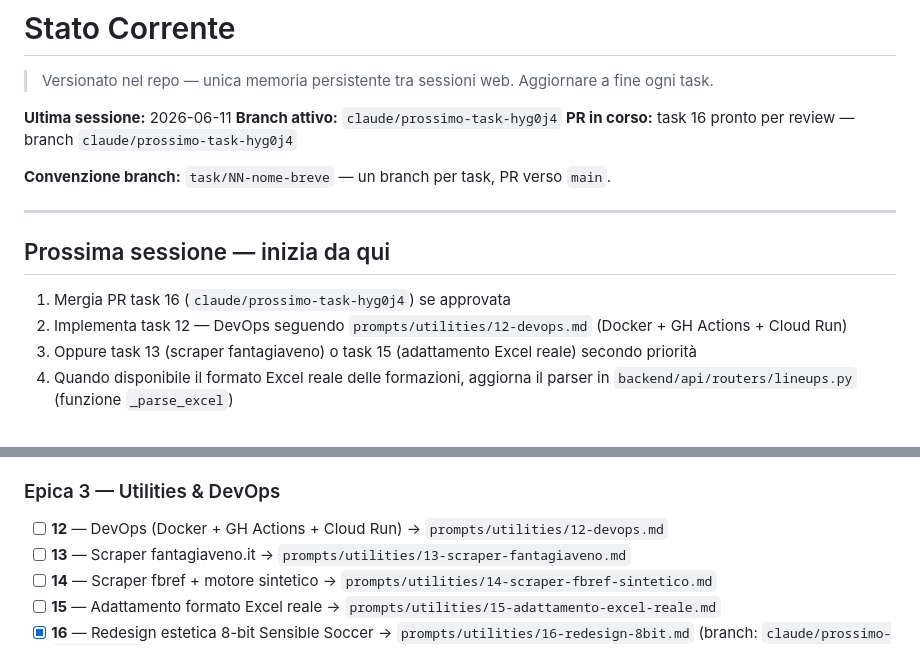
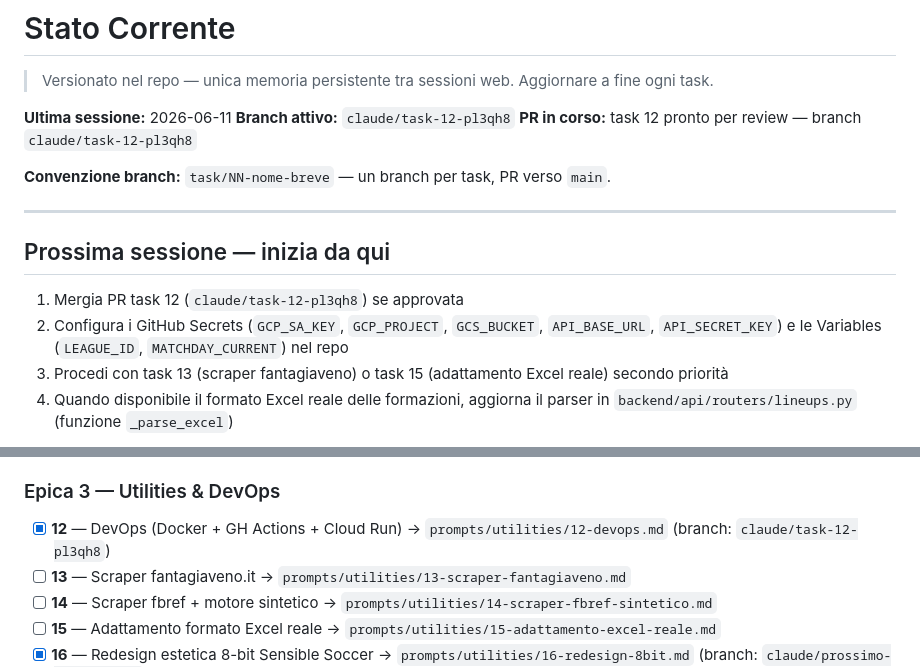
Before and after one commit to simonediroma/fantanostalgia, a Markdown page: CLAUDE_MEMORY.md, 2 parts joined by grey strips. Drawn GitHub-style.

Commit message:
update CLAUDE_MEMORY.md — task 12 completato
https://claude.ai/code/session_01PRjLCw5QSQYbkpg3aVJotu

```diff
--- a/CLAUDE_MEMORY.md
+++ b/CLAUDE_MEMORY.md
@@ -2,8 +2,8 @@
 > Versionato nel repo — unica memoria persistente tra sessioni web. Aggiornare a fine ogni task.
 
 **Ultima sessione:** 2026-06-11
-**Branch attivo:** `claude/prossimo-task-hyg0j4`
-**PR in corso:** task 16 pronto per review — branch `claude/prossimo-task-hyg0j4`
+**Branch attivo:** `claude/task-12-pl3qh8`
+**PR in corso:** task 12 pronto per review — branch `claude/task-12-pl3qh8`
 
 **Convenzione branch:** `task/NN-nome-breve` — un branch per task, PR verso `main`.
 
@@ -11,9 +11,9 @@
 
 ## Prossima sessione — inizia da qui
 
-1. Mergia PR task 16 (`claude/prossimo-task-hyg0j4`) se approvata
-2. Implementa task 12 — DevOps seguendo `prompts/utilities/12-devops.md` (Docker + GH Actions + Cloud Run)
-3. Oppure task 13 (scraper fantagiaveno) o task 15 (adattamento Excel reale) secondo priorità
+1. Mergia PR task 12 (`claude/task-12-pl3qh8`) se approvata
+2. Configura i GitHub Secrets (`GCP_SA_KEY`, `GCP_PROJECT`, `GCS_BUCKET`, `API_BASE_URL`, `API_SECRET_KEY`) e le Variables (`LEAGUE_ID`, `MATCHDAY_CURRENT`) nel repo
+3. Procedi con task 13 (scraper fantagiaveno) o task 15 (adattamento Excel reale) secondo priorità
 4. Quando disponibile il formato Excel reale delle formazioni, aggiorna il parser in `backend/api/routers/lineups.py` (funzione `_parse_excel`)
 
 Ogni task ha un prompt dedicato in `prompts/`.
@@ -42,7 +42,7 @@ Prima di iniziare qualsiasi task: leggi il prompt corrispondente + `docs/archite
 - [x] **11** — Pagine pubbliche SSR Jinja2 → `prompts/frontend/11-pagine-pubbliche.md` (branch: `claude/prossimo-task-lo5jxx`)
 
 ### Epica 3 — Utilities & DevOps
-- [ ] **12** — DevOps (Docker + GH Actions + Cloud Run) → `prompts/utilities/12-devops.md`
+- [x] **12** — DevOps (Docker + GH Actions + Cloud Run) → `prompts/utilities/12-devops.md` (branch: `claude/task-12-pl3qh8`)
 - [ ] **13** — Scraper fantagiaveno.it → `prompts/utilities/13-scraper-fantagiaveno.md`
 - [ ] **14** — Scraper fbref + motore sintetico → `prompts/utilities/14-scraper-fbref-sintetico.md`
 - [ ] **15** — Adattamento formato Excel reale → `prompts/utilities/15-adattamento-excel-reale.md`
```
